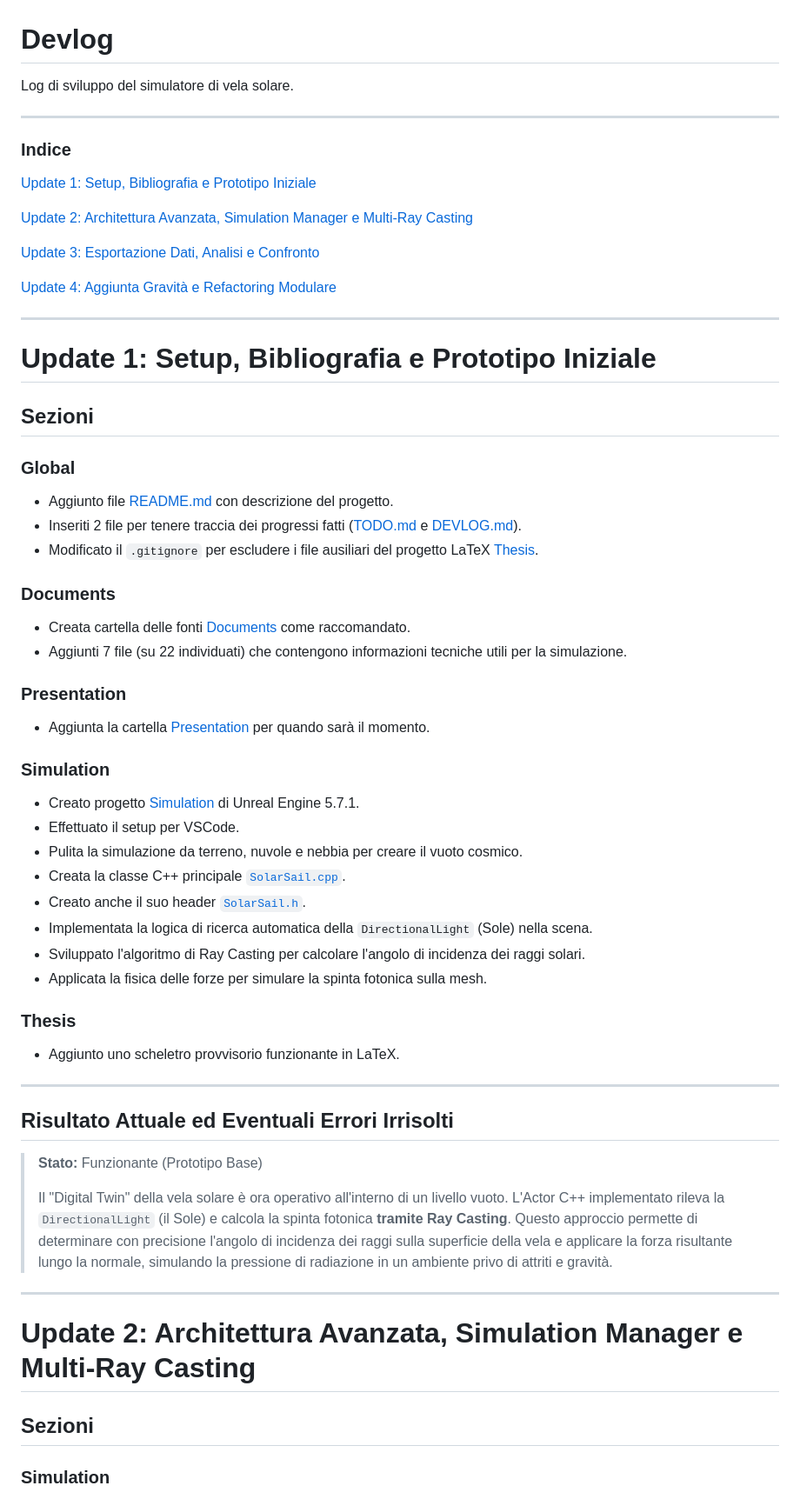
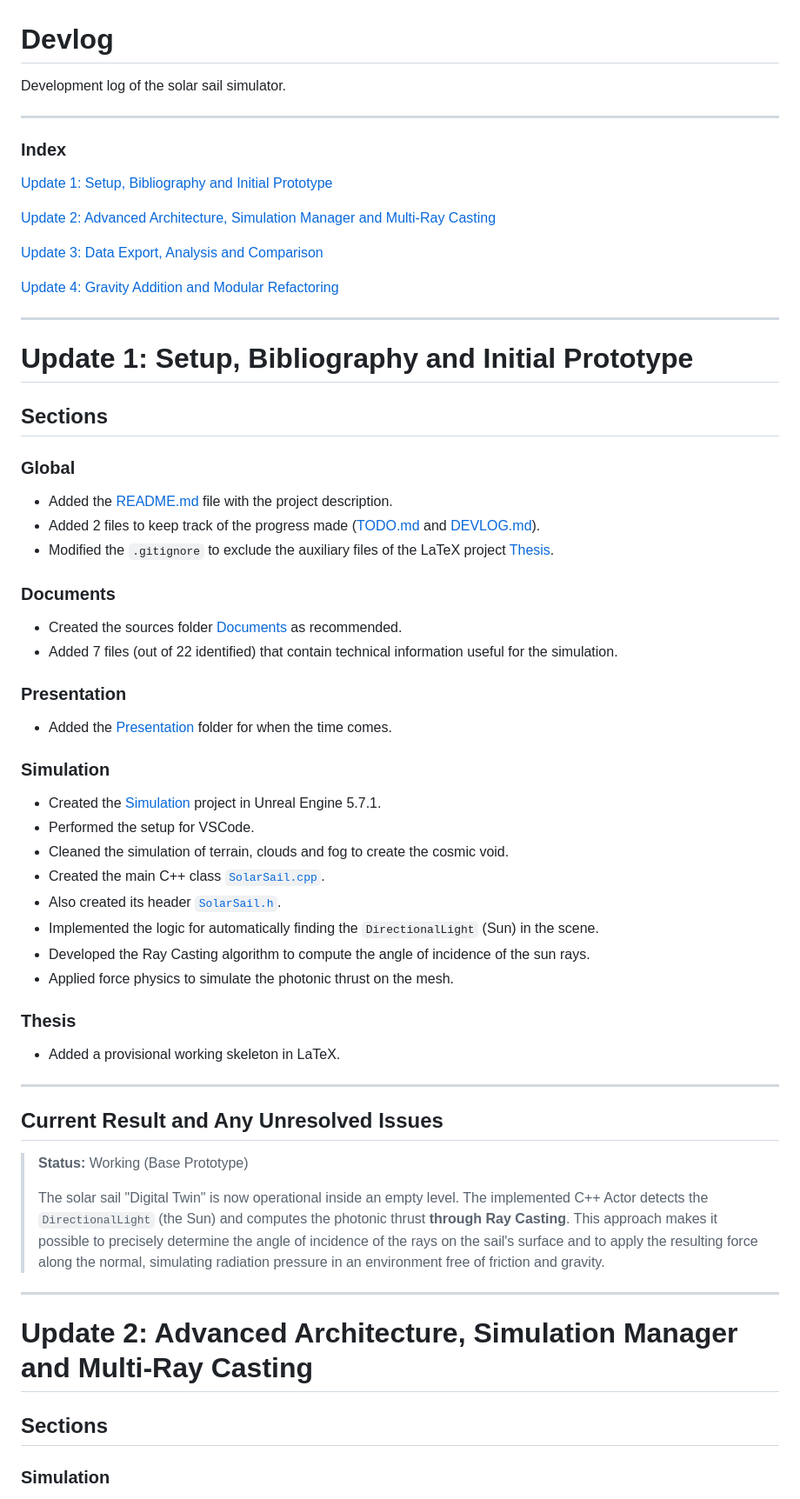
Before and after one commit to EdoConfo/Solar-Sail-Simulator, a Markdown page: DEVLOG.md, the part around one of its changes. Shown at 87% size. GitHub-like rendering.

Commit message:
docs: translate DEVLOG to English
Translated development log from Italian to English, updating sections and descriptions for clarity.

```diff
--- a/DEVLOG.md
+++ b/DEVLOG.md
@@ -1,61 +1,61 @@
 # Devlog
 
-Log di sviluppo del simulatore di vela solare.
+Development log of the solar sail simulator.
 
 ---
 
-### Indice
-[Update 1: Setup, Bibliografia e Prototipo Iniziale](#update-1-setup-bibliografia-e-prototipo-iniziale)
+### Index
+[Update 1: Setup, Bibliography and Initial Prototype](#update-1-setup-bibliography-and-initial-prototype)
 
-[Update 2: Architettura Avanzata, Simulation Manager e Multi-Ray Casting](#update-2-architettura-avanzata-simulation-manager-e-multi-ray-casting)
+[Update 2: Advanced Architecture, Simulation Manager and Multi-Ray Casting](#update-2-advanced-architecture-simulation-manager-and-multi-ray-casting)
 
-[Update 3: Esportazione Dati, Analisi e Confronto](#update-3-esportazione-dati-analisi-e-confronto)
+[Update 3: Data Export, Analysis and Comparison](#update-3-data-export-analysis-and-comparison)
 
-[Update 4: Aggiunta Gravità e Refactoring Modulare](#update-4-aggiunta-gravità-e-refactoring-modulare)
+[Update 4: Gravity Addition and Modular Refactoring](#update-4-gravity-addition-and-modular-refactoring)
 
 ---
 
-# Update 1: Setup, Bibliografia e Prototipo Iniziale
+# Update 1: Setup, Bibliography and Initial Prototype
 
-## Sezioni
+## Sections
 
 ### Global
-- Aggiunto file [README.md](README.md) con descrizione del progetto.
-- Inseriti 2 file per tenere traccia dei progressi fatti ([TODO.md](TODO.md) e [DEVLOG.md](DEVLOG.md)).
-- Modificato il `.gitignore` per escludere i file ausiliari del progetto LaTeX [Thesis](Thesis).
+- Added the [README.md](README.md) file with the project description.
+- Added 2 files to keep track of the progress made ([TODO.md](TODO.md) and [DEVLOG.md](DEVLOG.md)).
+- Modified the `.gitignore` to exclude the auxiliary files of the LaTeX project [Thesis](Thesis).
 
 ### Documents
-- Creata cartella delle fonti [Documents](Documents) come raccomandato.
-- Aggiunti 7 file (su 22 individuati) che contengono informazioni tecniche utili per la simulazione.
+- Created the sources folder [Documents](Documents) as recommended.
+- Added 7 files (out of 22 identified) that contain technical information useful for the simulation.
 
 ### Presentation
-- Aggiunta la cartella [Presentation](Presentation) per quando sarà il momento.
+- Added the [Presentation](Presentation) folder for when the time comes.
 
 ### Simulation
-- Creato progetto [Simulation](Simulation) di Unreal Engine 5.7.1.
-- Effettuato il setup per VSCode.
-- Pulita la simulazione da terreno, nuvole e nebbia per creare il vuoto cosmico.
-- Creata la classe C++ principale [`SolarSail.cpp`](Simulation\Source\Simulation\Private\SolarSail.cpp).
-- Creato anche il suo header [`SolarSail.h`](Simulation\Source\Simulation\Public\SolarSail.h).
-- Implementata la logica di ricerca automatica della `DirectionalLight` (Sole) nella scena.
-- Sviluppato l'algoritmo di Ray Casting per calcolare l'angolo di incidenza dei raggi solari.
-- Applicata la fisica delle forze per simulare la spinta fotonica sulla mesh.
+- Created the [Simulation](Simulation) project in Unreal Engine 5.7.1.
+- Performed the setup for VSCode.
+- Cleaned the simulation of terrain, clouds and fog to create the cosmic void.
+- Created the main C++ class [`SolarSail.cpp`](Simulation\Source\Simulation\Private\SolarSail.cpp).
+- Also created its header [`SolarSail.h`](Simulation\Source\Simulation\Public\SolarSail.h).
+- Implemented the logic for automatically finding the `DirectionalLight` (Sun) in the scene.
+- Developed the Ray Casting algorithm to compute the angle of incidence of the sun rays.
+- Applied force physics to simulate the photonic thrust on the mesh.
 
 ### Thesis
-- Aggiunto uno scheletro provvisorio funzionante in LaTeX.
+- Added a provisional working skeleton in LaTeX.
 
 ---
 
-## Risultato Attuale ed Eventuali Errori Irrisolti
+## Current Result and Any Unresolved Issues
 
-> **Stato:** Funzionante (Prototipo Base)
+> **Status:** Working (Base Prototype)
 >
-> Il "Digital Twin" della vela solare è ora operativo all'interno di un livello vuoto. L'Actor C++ implementato rileva la `DirectionalLight` (il Sole) e calcola la spinta fotonica **tramite Ray Casting**. Questo approccio permette di determinare con precisione l'angolo di incidenza dei raggi sulla superficie della vela e applicare la forza risultante lungo la normale, simulando la pressione di radiazione in un ambiente privo di attriti e gravità.
+> The solar sail "Digital Twin" is now operational inside an empty level. The implemented C++ Actor detects the `DirectionalLight` (the Sun) and computes the photonic thrust **through Ray Casting**. This approach makes it possible to precisely determine the angle of incidence of the rays on the sail's surface and to apply the resulting force along the normal, simulating radiation pressure in an environment free of friction and gravity.
 
 ---
 
-# Update 2: Architettura Avanzata, Simulation Manager e Multi-Ray Casting
+# Update 2: Advanced Architecture, Simulation Manager and Multi-Ray Casting
 
-## Sezioni
+## Sections
 
 ### Simulation
```
Also changed, not shown: other parts of DEVLOG.md (+35 -35 lines).
